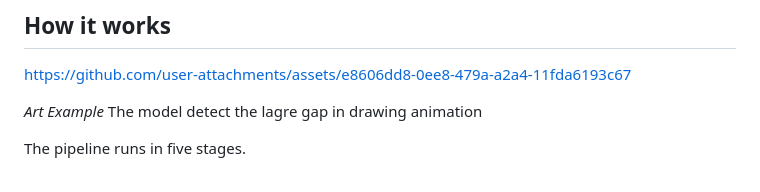
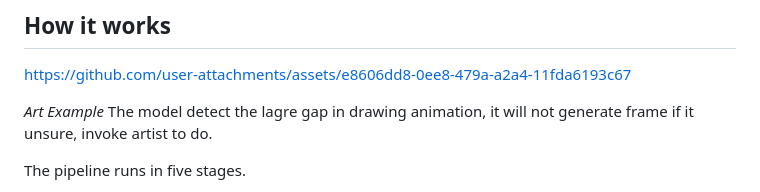
Before and after one commit to Protein-17012006/AutonomousML-for-ANIME-drawing, a Markdown page: README.md, the part around the change. Rendered like a GitHub page.

```diff
--- a/README.md
+++ b/README.md
@@ -27,7 +27,7 @@ breakdown drawings across distant keys) is out of scope and is treated as a diff
 https://github.com/user-attachments/assets/e8606dd8-0ee8-479a-a2a4-11fda6193c67
 
 *Art Example*
-The model detect the lagre gap in drawing animation
+The model detect the lagre gap in drawing animation, it will not generate frame if it unsure, invoke artist to do.
 
 The pipeline runs in five stages.
 
```
